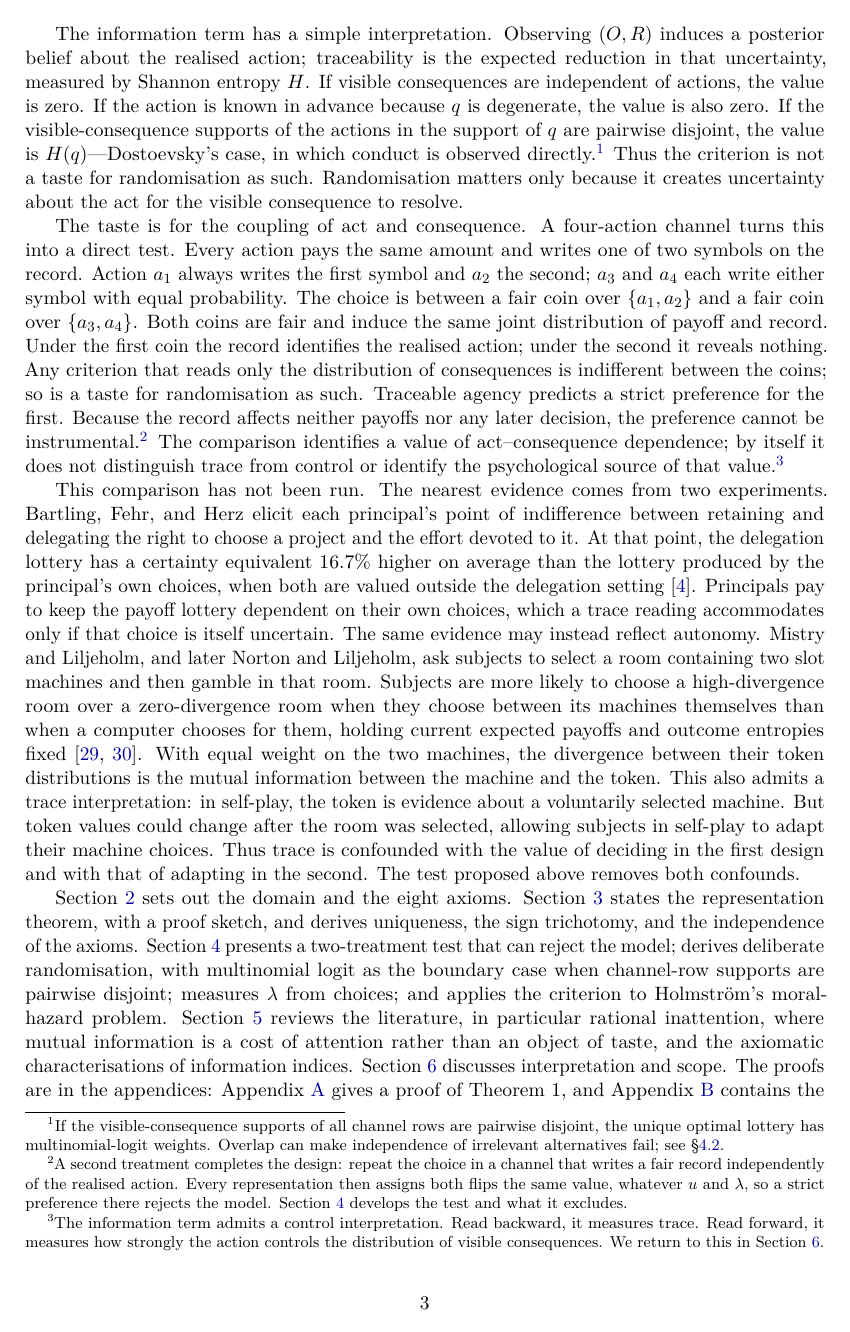
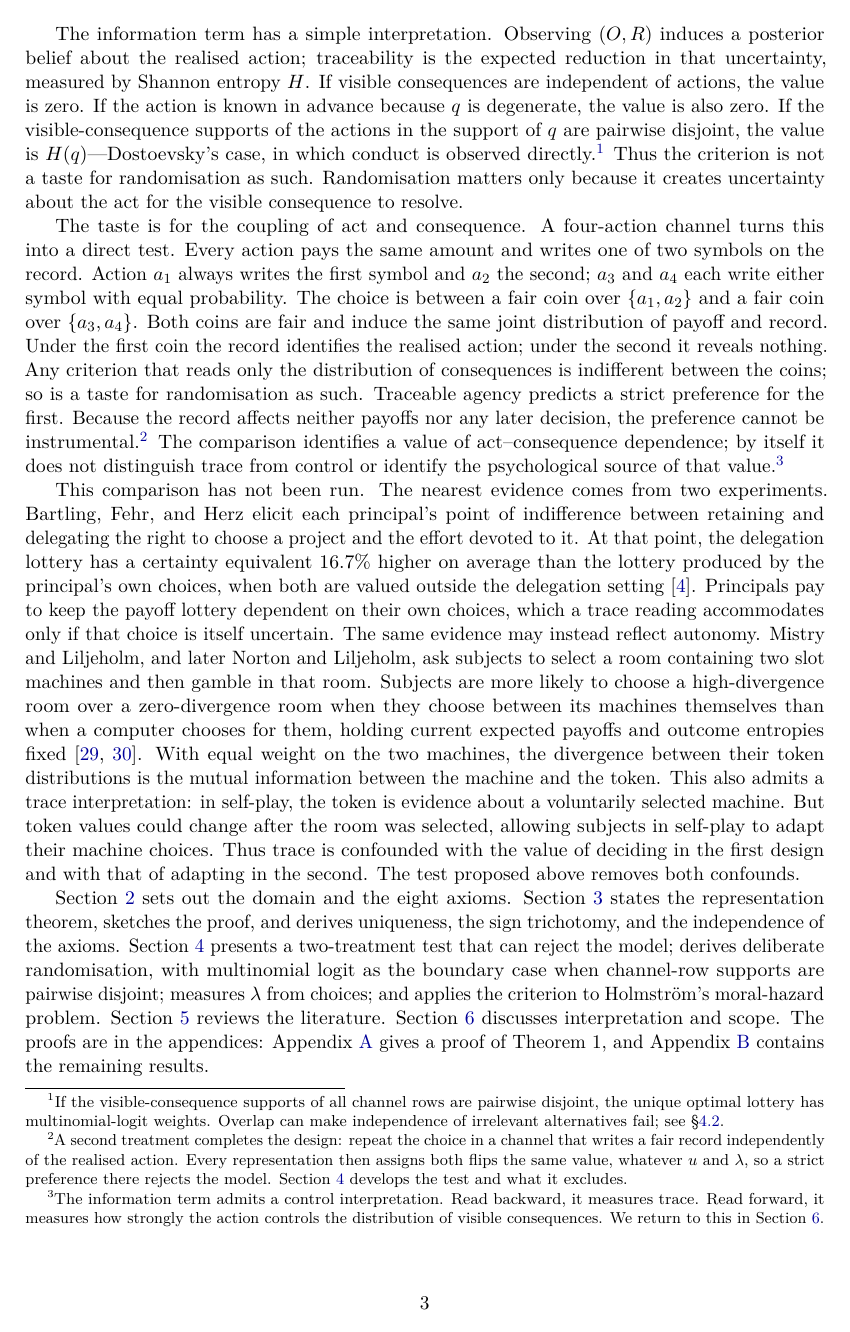
Before and after one commit to dcond/TraceableAgency, a LaTeX paper (Paper/trace_tempered_choice_v10.tex): page 3 of 50. Compiled offline with pdfLaTeX.

Commit message:
Roadmap: plain sentence for Section 5
Co-Authored-By: Claude Fable 5.1 <noreply@anthropic.com>

```diff
--- a/Paper/trace_tempered_choice_v10.tex
+++ b/Paper/trace_tempered_choice_v10.tex
@@ -171,11 +171,10 @@ psychological source of that value.\footnote{The information term admits a contr
 This comparison has not been run.  The nearest evidence comes from two experiments.  Bartling, Fehr, and Herz elicit each principal's point of indifference between retaining and delegating the right to choose a project and the effort devoted to it.  At that point, the delegation lottery has a certainty equivalent 16.7\% higher on average than the lottery produced by the principal's own choices, when both are valued outside the delegation setting \cite{BartlingFehrHerz2014}.  Principals pay to keep the payoff lottery dependent on their own choices, which a trace reading accommodates only if that choice is itself uncertain. The same evidence may instead reflect autonomy.  Mistry and Liljeholm, and later Norton and Liljeholm, ask subjects to select a room containing two slot machines and then gamble in that room.  Subjects are more likely to choose a high-divergence room over a zero-divergence room when they choose between its machines themselves than when a computer chooses for them, holding current expected payoffs and outcome entropies fixed \cite{MistryLiljeholm2016,NortonLiljeholm2020}.  With equal weight on the two machines, the divergence between their token distributions is the mutual information between the machine and the token.  This also admits a trace interpretation: in self-play, the token is evidence about a voluntarily selected machine.  But token values could change after the room was selected, allowing subjects in self-play to adapt their machine choices.  Thus trace is confounded with the value of deciding in the first design and with that of adapting in the second.  The test proposed above removes both confounds.
 
 Section~\ref{sec:model} sets out the domain and the eight axioms.  Section~\ref{sec:theorem} states the representation theorem,
-with a proof sketch, and derives uniqueness, the sign trichotomy, and the
+sketches the proof, and derives uniqueness, the sign trichotomy, and the
 independence of the axioms.
 Section~\ref{sec:implications} presents a two-treatment test that can reject the model; derives deliberate randomisation, with multinomial logit as the boundary case when channel-row supports are pairwise disjoint; measures $\lambda$ from choices; and applies the criterion to Holmstr\"om's moral-hazard problem.
-Section~\ref{sec:literature} reviews the literature, in particular rational inattention, where mutual information is a cost of attention rather than an object of
-taste, and the axiomatic characterisations of information indices.
+Section~\ref{sec:literature} reviews the literature.
 Section~\ref{sec:interpretation} discusses interpretation and scope.  The proofs are in the appendices:
 Appendix~\ref{app:main-proof} gives a proof of Theorem~1, and Appendix~\ref{app:auxiliary-results} contains the remaining results.
 
```
Also changed, not shown: Paper/trace_tempered_choice_v10.pdf, 1 other file.
